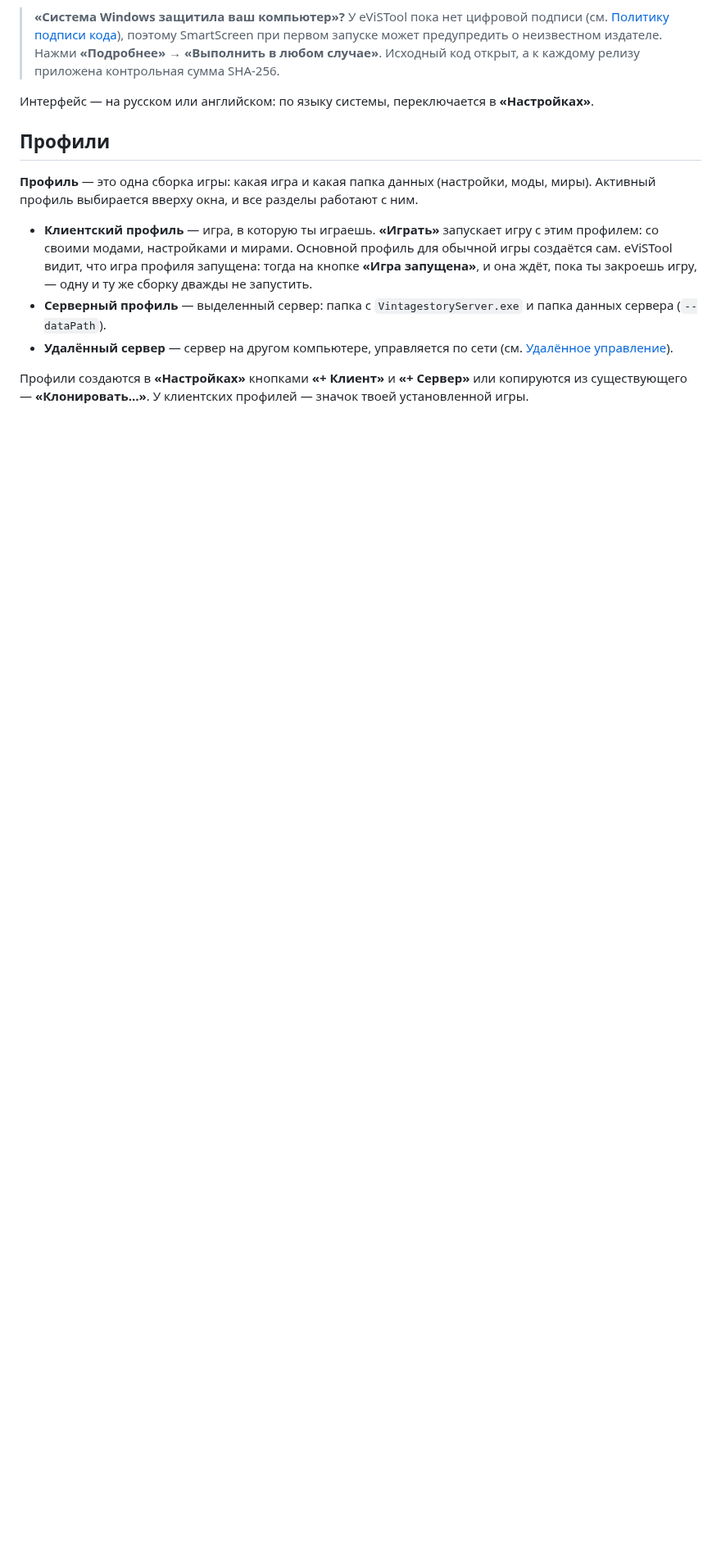
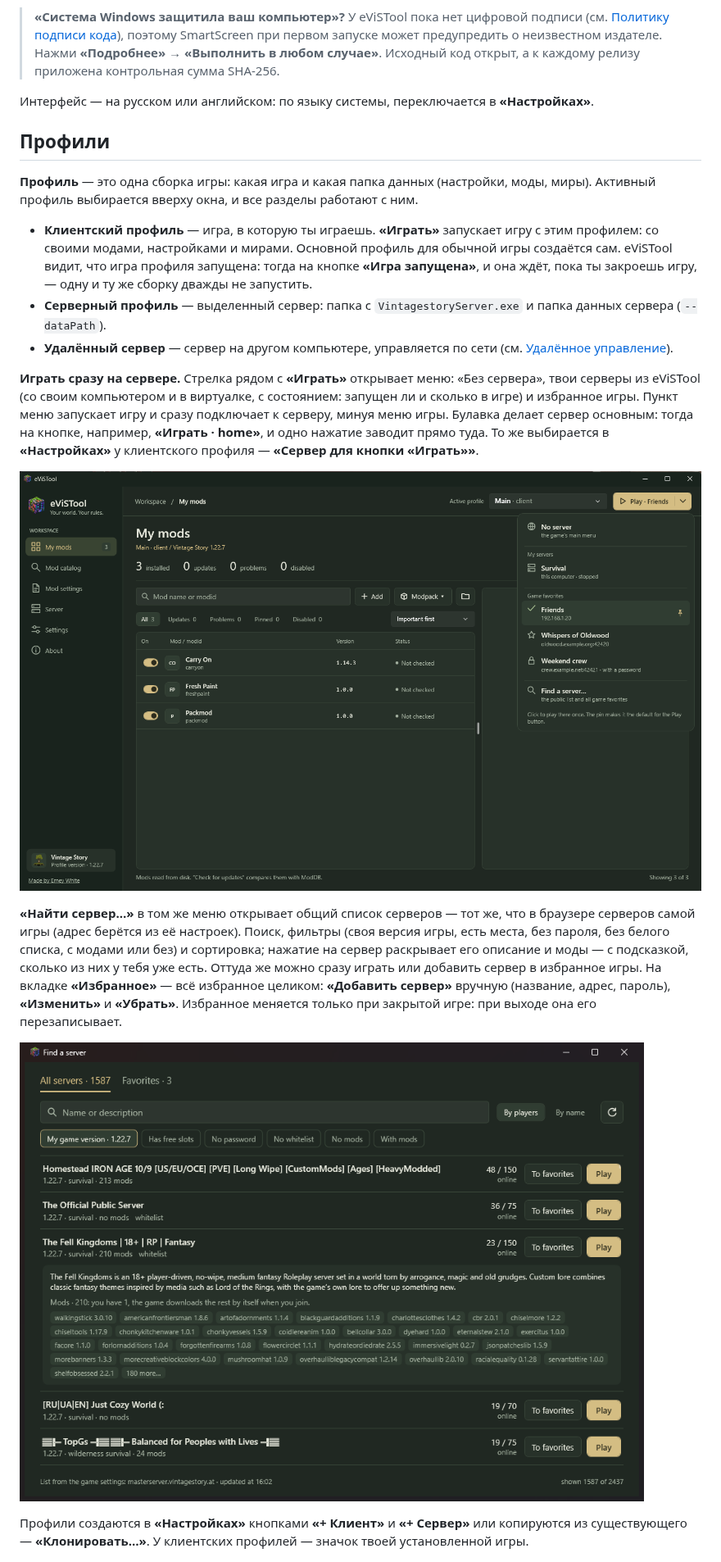
Before and after one commit to erneywhite/eViSTool, a Markdown page: README.ru.md, the part around the change. Shown at 82% size. GitHub-like rendering; pictures changed too: docs/screenshots/find-server.png (added), docs/screenshots/play-menu.png (added); blank space fills up the shorter version.

Commit message:
README и описание для ModDB: «Играть» сразу на сервере и «Найти сервер…»; снимки меню и окна поиска
Co-Authored-By: Claude Opus 5.5 <noreply@anthropic.com>

```diff
--- a/README.ru.md
+++ b/README.ru.md
@@ -78,6 +78,21 @@ eViSTool держит моды Vintage Story в актуальном состо
   одну и ту же сборку дважды не запустить.
 - **Серверный профиль** — выделенный сервер: папка с `VintagestoryServer.exe` и папка данных сервера (`--dataPath`).
 - **Удалённый сервер** — сервер на другом компьютере, управляется по сети (см. [Удалённое управление](#удалённое-управление)).
+
+**Играть сразу на сервере.** Стрелка рядом с **«Играть»** открывает меню: «Без сервера», твои серверы из eViSTool
+(со своим компьютером и в виртуалке, с состоянием: запущен ли и сколько в игре) и избранное игры. Пункт меню запускает игру
+и сразу подключает к серверу, минуя меню игры. Булавка делает сервер основным: тогда на кнопке, например, **«Играть · home»**,
+и одно нажатие заводит прямо туда. То же выбирается в **«Настройках»** у клиентского профиля — **«Сервер для кнопки «Играть»»**.
+
+![Меню «Играть»](docs/screenshots/play-menu.png)
+
+**«Найти сервер…»** в том же меню открывает общий список серверов — тот же, что в браузере серверов самой игры (адрес берётся
+из её настроек). Поиск, фильтры (своя версия игры, есть места, без пароля, без белого списка, с модами или без) и сортировка;
+нажатие на сервер раскрывает его описание и моды — с подсказкой, сколько из них у тебя уже есть. Оттуда же можно сразу играть
+или добавить сервер в избранное игры. На вкладке **«Избранное»** — всё избранное целиком: **«Добавить сервер»** вручную
+(название, адрес, пароль), **«Изменить»** и **«Убрать»**. Избранное меняется только при закрытой игре: при выходе она его перезаписывает.
+
+![Найти сервер](docs/screenshots/find-server.png)
 
 Профили создаются в **«Настройках»** кнопками **«+ Клиент»** и **«+ Сервер»** или копируются из существующего — **«Клонировать…»**.
 У клиентских профилей — значок твоей установленной игры.
```
Also changed, not shown: README.md (+15 -0 lines), 1 other file.
